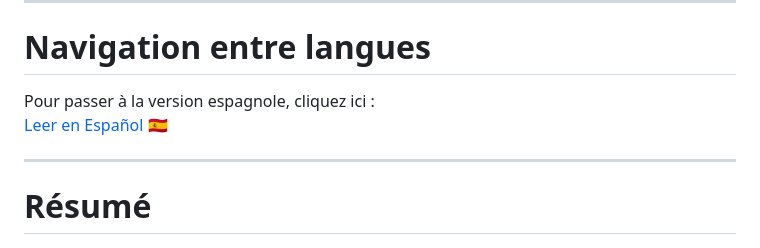
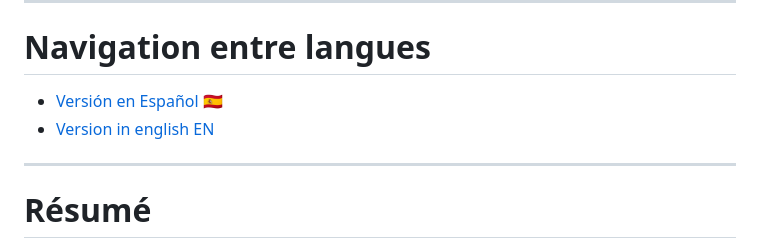
Before and after one commit to shan-aya/DMD_GIF_converter, a Markdown page: NOTICE_FR.md, the part around the change. GitHub-like rendering.

```diff
--- a/NOTICE_FR.md
+++ b/NOTICE_FR.md
@@ -131,8 +131,8 @@ Permet la création et animation de texte défilant optimisé pour DMD 128x32.
 
 # Navigation entre langues
 
-Pour passer à la version espagnole, cliquez ici :
-[Leer en Español 🇪🇸](./NOTICE_ES.md)
+- [Versión en Español 🇪🇸](./NOTICE_ES.md)
+- [Version in english EN](./NOTICE_EN.md)
 
 ---
 
```
